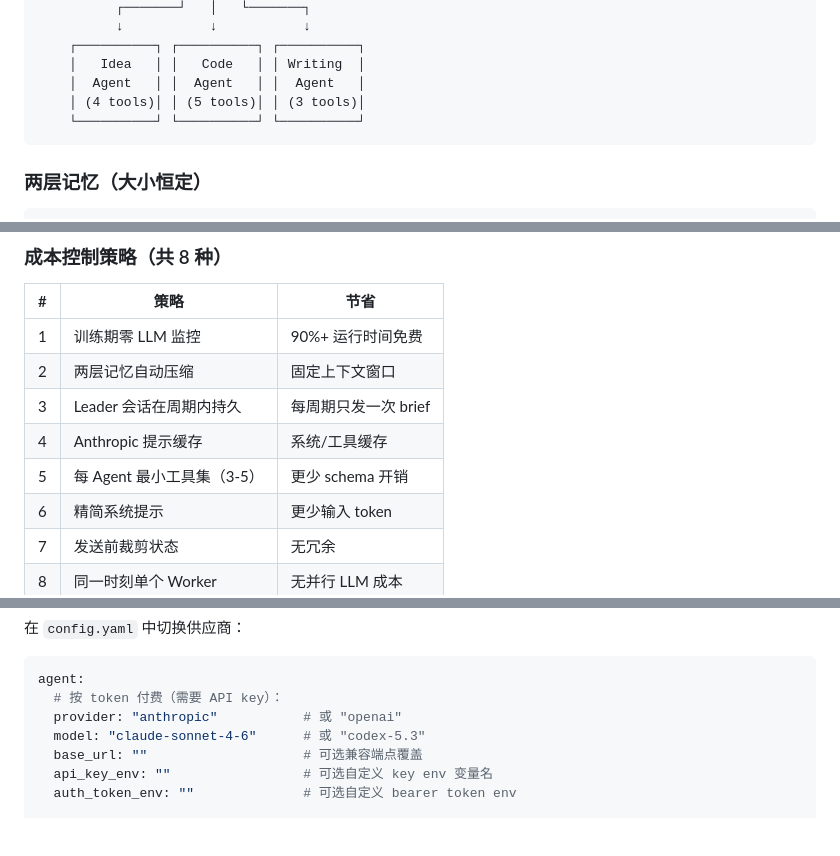
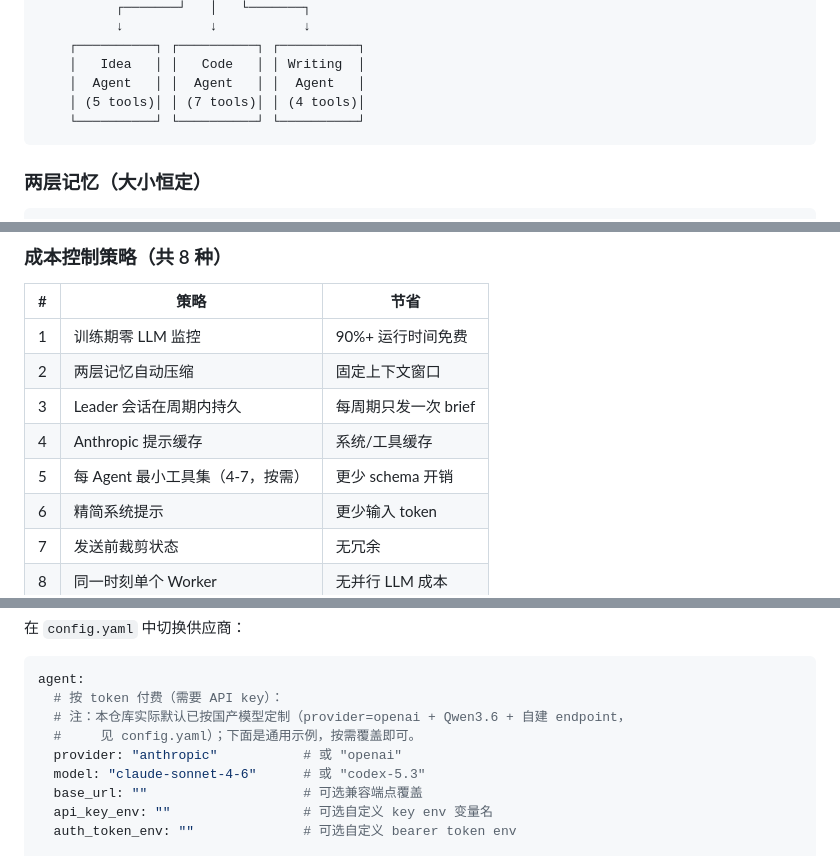
Before and after one commit to shaozhongfei001/AutoDL, a Markdown page: README.md, 3 parts joined by grey strips. Rendered like a GitHub page; blank space fills up the shorter version.

Commit message:
docs(README): 修正与源码不一致的 Worker 工具数与配置说明
- Worker 工具数改为源码实际值（Idea 5 / Code 7 / Writing 4）
- 成本策略表同步为 4-7 工具
- 配置示例补充说明：仓库实际默认 provider=openai + Qwen3.6 + 自建 endpoint

````diff
--- a/README.md
+++ b/README.md
@@ -333,7 +333,7 @@ Agent 很乐意替你跑实验。但请把 *想法*、*解读* 与 *科学判断
     ┌──────────┐ ┌──────────┐ ┌──────────┐
     │   Idea   │ │   Code   │ │ Writing  │
     │  Agent   │ │  Agent   │ │  Agent   │
-    │ (4 tools)│ │ (5 tools)│ │ (3 tools)│
+    │ (5 tools)│ │ (7 tools)│ │ (4 tools)│
     └──────────┘ └──────────┘ └──────────┘
 ```
 
@@ -363,7 +363,7 @@ Agent 很乐意替你跑实验。但请把 *想法*、*解读* 与 *科学判断
 | 2 | 两层记忆自动压缩 | 固定上下文窗口 |
 | 3 | Leader 会话在周期内持久 | 每周期只发一次 brief |
 | 4 | Anthropic 提示缓存 | 系统/工具缓存 |
-| 5 | 每 Agent 最小工具集（3-5） | 更少 schema 开销 |
+| 5 | 每 Agent 最小工具集（4-7，按需） | 更少 schema 开销 |
 | 6 | 精简系统提示 | 更少输入 token |
 | 7 | 发送前裁剪状态 | 无冗余 |
 | 8 | 同一时刻单个 Worker | 无并行 LLM 成本 |
@@ -773,6 +773,8 @@ python install.py --uninstall
 ```yaml
 agent:
   # 按 token 付费（需要 API key）：
+  # 注：本仓库实际默认已按国产模型定制（provider=openai + Qwen3.6 + 自建 endpoint，
+  #     见 config.yaml）；下面是通用示例，按需覆盖即可。
   provider: "anthropic"           # 或 "openai"
   model: "claude-sonnet-4-6"      # 或 "codex-5.3"
   base_url: ""                    # 可选兼容端点覆盖
````
